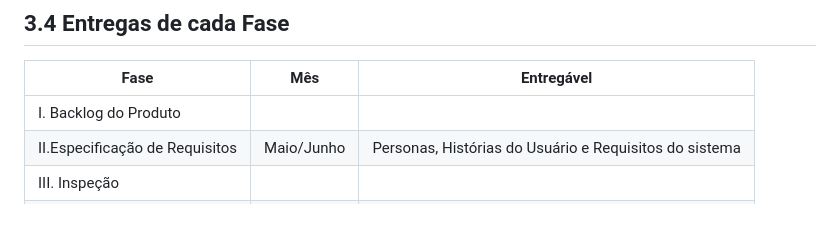
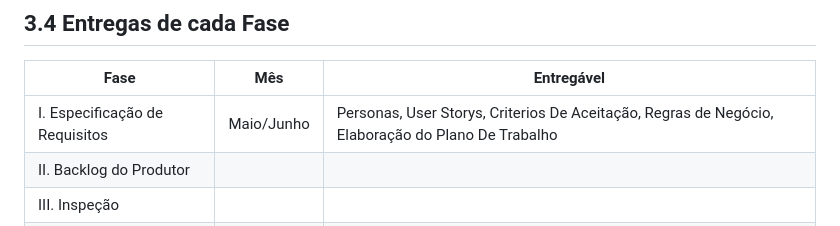
Before and after one commit to Alicia-Miranda/MasterClass, a Markdown page: doc/Plano_de_trabalho.md, the part around the change. Drawn GitHub-style.

```diff
--- a/doc/Plano_de_trabalho.md
+++ b/doc/Plano_de_trabalho.md
@@ -124,8 +124,8 @@ Conforme a equipe aprende através de pesquisas, também é possível fazer leit
 ## 3.4 Entregas de cada Fase
 | Fase  | Mês | Entregável |
 | ----- | --- | ---------- |
-| I. Backlog do Produto  | | |
-| II.Especificação de Requisitos | Maio/Junho | Personas, Histórias do Usuário e Requisitos do sistema |
+| I. Especificação de Requisitos | Maio/Junho | Personas, User Storys, Criterios De Aceitação, Regras de Negócio, Elaboração do Plano De Trabalho |
+| II. Backlog do Produtor | | |
 | III. Inspeção |  | |
 | IV. Modelagem e Arquitetura  | | |
 | V. Design de Interface  | | |
```
